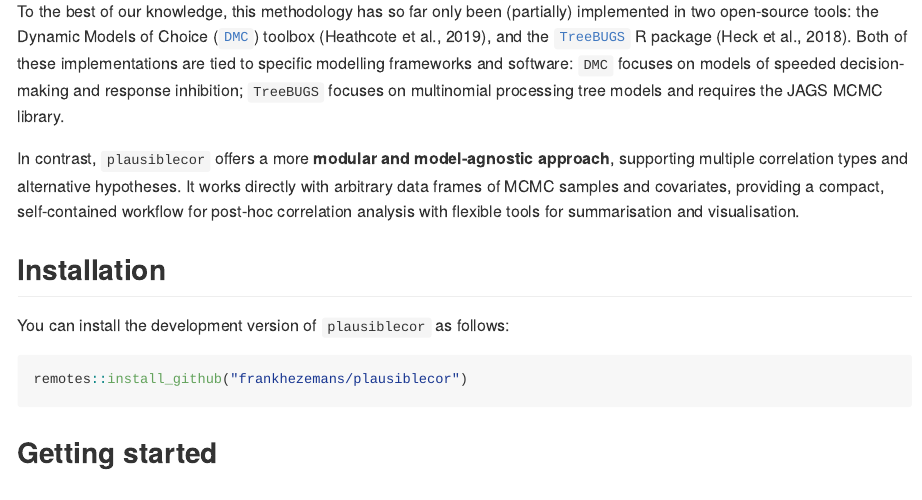
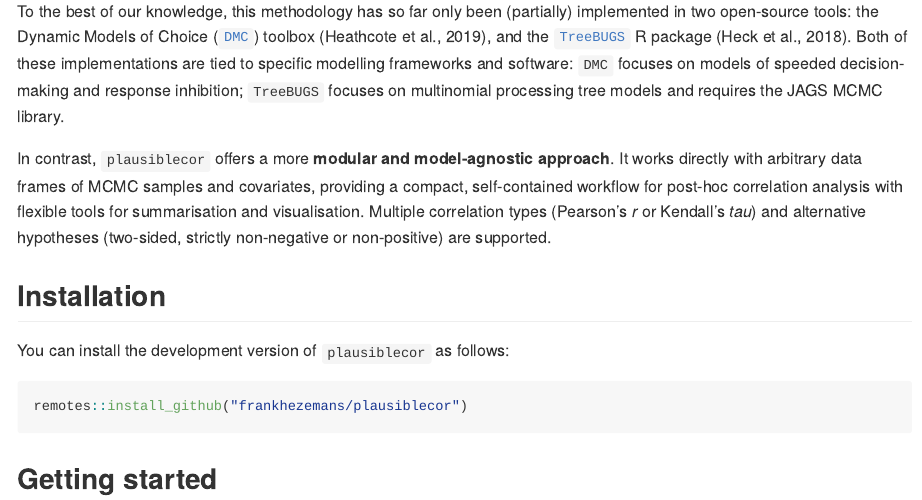
Before and after one commit to frankhezemans/plausiblecor, an R Markdown document (README.Rmd): the page in a window 1100 px wide, from 410 px down. The pictures show the output file README.md that the author committed with the source, drawn offline in the style of GitHub; badge pictures from the web are left out.

Commit message:
minor edits

```diff
--- a/README.Rmd
+++ b/README.Rmd
@@ -29,7 +29,7 @@ The package includes functions for calculating, summarising, visualising, and co
 
 To the best of our knowledge, this methodology has so far only been (partially) implemented in two open-source tools: the Dynamic Models of Choice ([`DMC`](https://osf.io/pbwx8/)) toolbox (Heathcote et al., 2019), and the [`TreeBUGS`](https://github.com/danheck/TreeBUGS) R package (Heck et al., 2018). Both of these implementations are tied to specific modelling frameworks and software: `DMC` focuses on models of speeded decision-making and response inhibition; `TreeBUGS` focuses on multinomial processing tree models and requires the JAGS MCMC library.
 
-In contrast, `plausiblecor` offers a more **modular and model-agnostic approach**, supporting multiple correlation types and alternative hypotheses. It works directly with arbitrary data frames of MCMC samples and covariates, providing a compact, self-contained workflow for post-hoc correlation analysis with flexible tools for summarisation and visualisation.
+In contrast, `plausiblecor` offers a more **modular and model-agnostic approach**. It works directly with arbitrary data frames of MCMC samples and covariates, providing a compact, self-contained workflow for post-hoc correlation analysis with flexible tools for summarisation and visualisation. Multiple correlation types (Pearson's *r* or Kendall's *tau*) and alternative hypotheses (two-sided, strictly non-negative or non-positive) are supported.
 
 ## Installation
 
```
Also changed, not shown: README.md, 1 other file.
